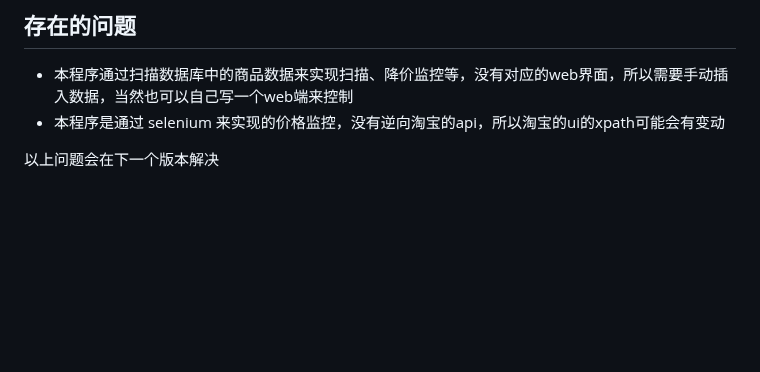
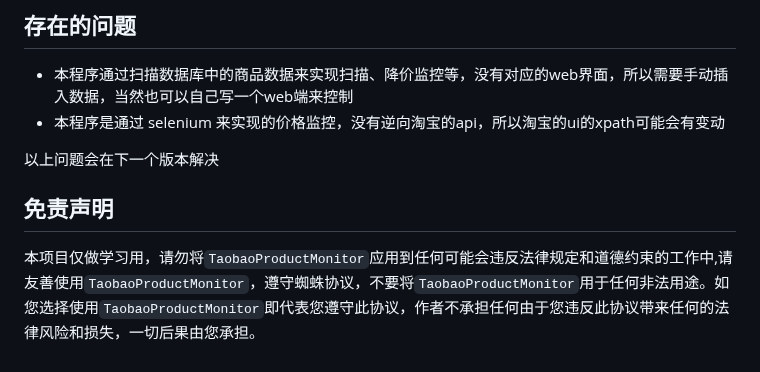
Before and after one commit to cmrhyq/TaobaoProductMonitor, a Markdown page: README.md, the part around the change. GitHub-like rendering; blank space fills up the shorter version.

Commit message:
更新免责声明

```diff
--- a/README.md
+++ b/README.md
@@ -69,3 +69,9 @@
 - 本程序是通过 selenium 来实现的价格监控，没有逆向淘宝的api，所以淘宝的ui的xpath可能会有变动
 
 以上问题会在下一个版本解决
+
+
+
+## 免责声明
+
+本项目仅做学习用，请勿将`TaobaoProductMonitor`应用到任何可能会违反法律规定和道德约束的工作中,请友善使用`TaobaoProductMonitor`，遵守蜘蛛协议，不要将`TaobaoProductMonitor`用于任何非法用途。如您选择使用`TaobaoProductMonitor`即代表您遵守此协议，作者不承担任何由于您违反此协议带来任何的法律风险和损失，一切后果由您承担。
```
